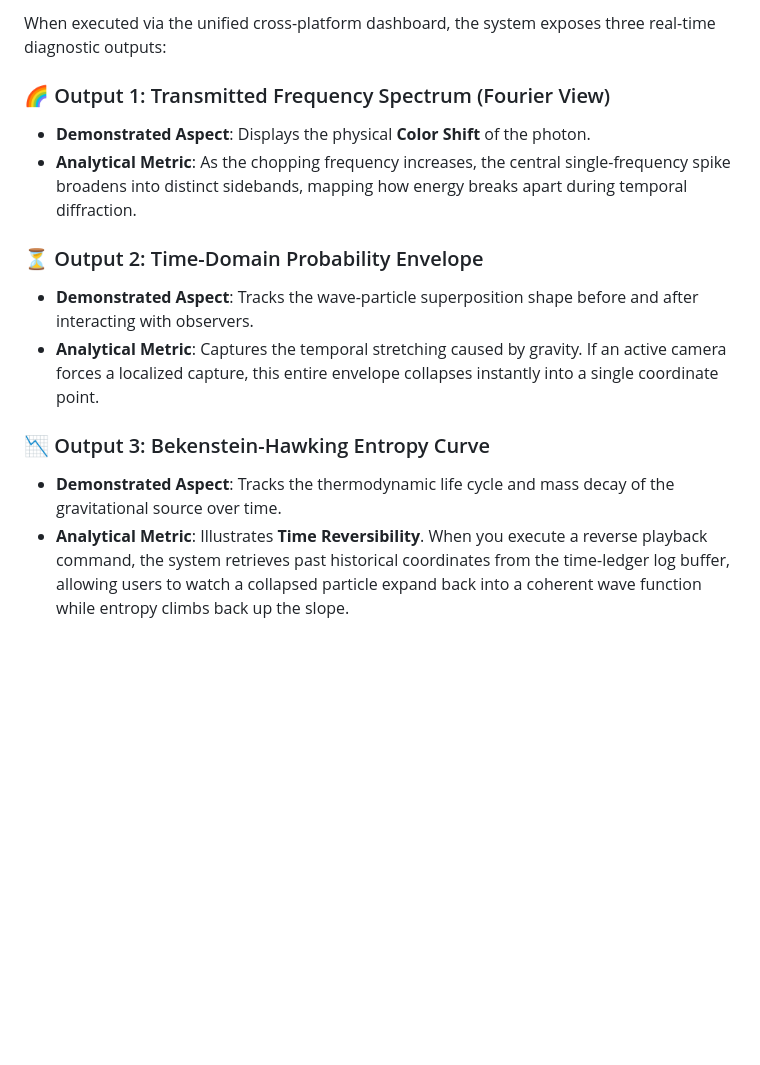
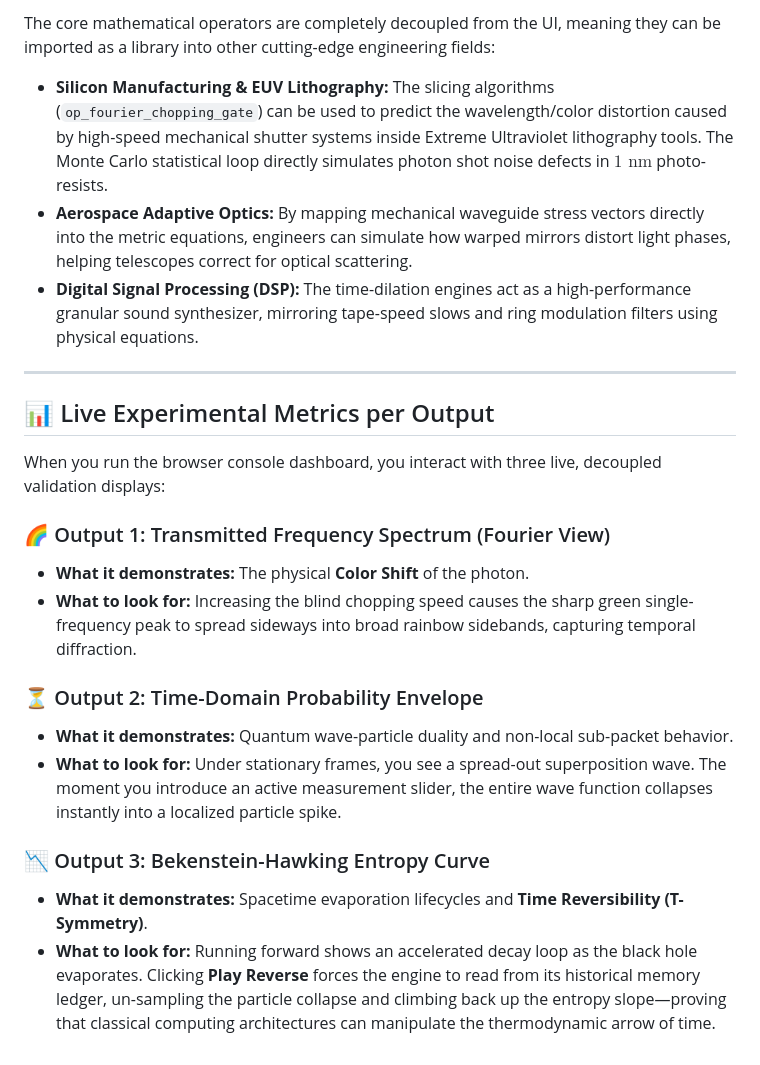
Before and after one commit to dmatchey-eng/quantum-relatavistic-engine, a Markdown page: README.md, the part around one of its changes. Rendered like a GitHub page; blank space fills up the shorter version.

```diff
--- a/README.md
+++ b/README.md
@@ -48,14 +70,24 @@ The engine architecture is split into three decoupled operational primitives loc
 
-When executed via the unified cross-platform dashboard, the system exposes three real-time diagnostic outputs:
+The core mathematical operators are completely decoupled from the UI, meaning they can be imported as a library into other cutting-edge engineering fields:
+
+*   **Silicon Manufacturing & EUV Lithography:** The slicing algorithms (`op_fourier_chopping_gate`) can be used to predict the wavelength/color distortion caused by high-speed mechanical shutter systems inside Extreme Ultraviolet lithography tools. The Monte Carlo statistical loop directly simulates photon shot noise defects in $1\text{ nm}$ photo-resists.
+*   **Aerospace Adaptive Optics:** By mapping mechanical waveguide stress vectors directly into the metric equations, engineers can simulate how warped mirrors distort light phases, helping telescopes correct for optical scattering.
+*   **Digital Signal Processing (DSP):** The time-dilation engines act as a high-performance granular sound synthesizer, mirroring tape-speed slows and ring modulation filters using physical equations.
+
+---
+
+## 📊 Live Experimental Metrics per Output
+
+When you run the browser console dashboard, you interact with three live, decoupled validation displays:
 
 ### 🌈 Output 1: Transmitted Frequency Spectrum (Fourier View)
-*   **Demonstrated Aspect**: Displays the physical **Color Shift** of the photon.
-*   **Analytical Metric**: As the chopping frequency increases, the central single-frequency spike broadens into distinct sidebands, mapping how energy breaks apart during temporal diffraction.
+*   **What it demonstrates:** The physical **Color Shift** of the photon.
+*   **What to look for:** Increasing the blind chopping speed causes the sharp green single-frequency peak to spread sideways into broad rainbow sidebands, capturing temporal diffraction.
 
 ### ⏳ Output 2: Time-Domain Probability Envelope
-*   **Demonstrated Aspect**: Tracks the wave-particle superposition shape before and after interacting with observers.
-*   **Analytical Metric**: Captures the temporal stretching caused by gravity. If an active camera forces a localized capture, this entire envelope collapses instantly into a single coordinate point.
+*   **What it demonstrates:** Quantum wave-particle duality and non-local sub-packet behavior.
+*   **What to look for:** Under stationary frames, you see a spread-out superposition wave. The moment you introduce an active measurement slider, the entire wave function collapses instantly into a localized particle spike.
 
 ### 📉 Output 3: Bekenstein-Hawking Entropy Curve
-*   **Demonstrated Aspect**: Tracks the thermodynamic life cycle and mass decay of the gravitational source over time.
-*   **Analytical Metric**: Illustrates **Time Reversibility**. When you execute a reverse playback command, the system retrieves past historical coordinates from the time-ledger log buffer, allowing users to watch a collapsed particle expand back into a coherent wave function while entropy climbs back up the slope.
+*   **What it demonstrates:** Spacetime evaporation lifecycles and **Time Reversibility (T-Symmetry)**.
+*   **What to look for:** Running forward shows an accelerated decay loop as the black hole evaporates. Clicking **Play Reverse** forces the engine to read from its historical memory ledger, un-sampling the particle collapse and climbing back up the entropy slope—proving that classical computing architectures can manipulate the thermodynamic arrow of time.
```
Also changed, not shown: other parts of README.md (+36 -14 lines).
